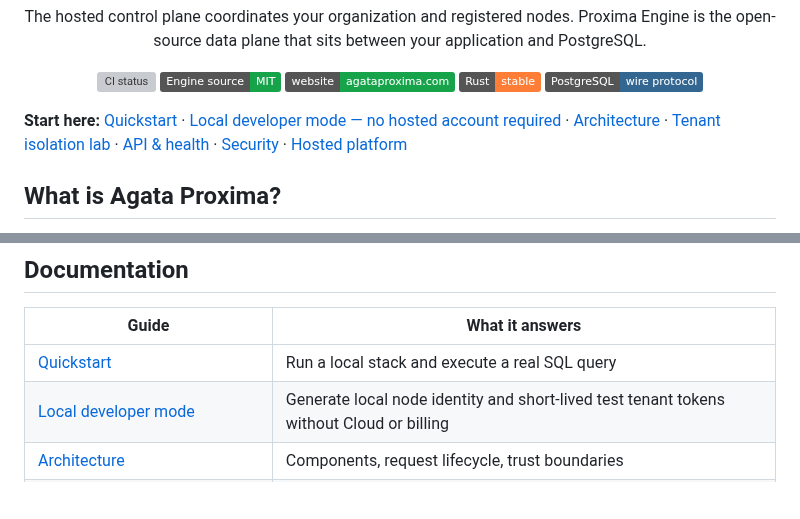
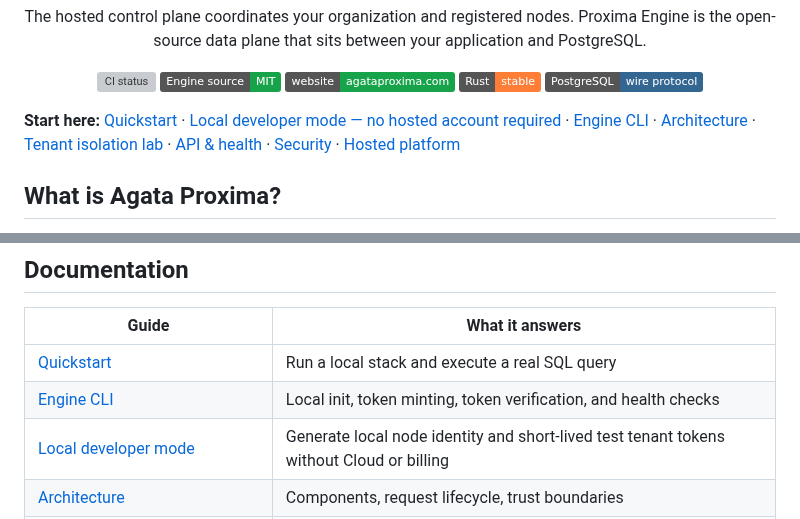
Before and after one commit to Agata-Proxima/proxima-engine, a Markdown page: README.md, 2 parts joined by grey strips. Drawn GitHub-style; badges without logos; blank space fills up the shorter version; grey boxes are pictures that could not be loaded.

Commit message:
docs: link public CLI from README

```diff
--- a/README.md
+++ b/README.md
@@ -14,7 +14,7 @@
   <img alt="PostgreSQL" src="https://img.shields.io/badge/PostgreSQL-wire%20protocol-336791.svg">
 </p>
 
-**Start here:** [Quickstart](docs/QUICKSTART.md) · [Local developer mode — no hosted account required](docs/LOCAL_DEVELOPMENT.md) · [Architecture](docs/ARCHITECTURE.md) · [Tenant isolation lab](docs/TENANT_ISOLATION.md) · [API & health](docs/API.md) · [Security](docs/SECURITY.md) · [Hosted platform](https://agataproxima.com)
+**Start here:** [Quickstart](docs/QUICKSTART.md) · [Local developer mode — no hosted account required](docs/LOCAL_DEVELOPMENT.md) · [Engine CLI](docs/CLI.md) · [Architecture](docs/ARCHITECTURE.md) · [Tenant isolation lab](docs/TENANT_ISOLATION.md) · [API & health](docs/API.md) · [Security](docs/SECURITY.md) · [Hosted platform](https://agataproxima.com)
 
 ## What is Agata Proxima?
 
@@ -102,6 +102,7 @@ Use [API, health, and metrics](docs/API.md), [Operations](docs/OPERATIONS.md), a
 | Guide | What it answers |
 |---|---|
 | [Quickstart](docs/QUICKSTART.md) | Run a local stack and execute a real SQL query |
+| [Engine CLI](docs/CLI.md) | Local init, token minting, token verification, and health checks |
 | [Local developer mode](docs/LOCAL_DEVELOPMENT.md) | Generate local node identity and short-lived test tenant tokens without Cloud or billing |
 | [Architecture](docs/ARCHITECTURE.md) | Components, request lifecycle, trust boundaries |
 | [Configuration](docs/CONFIGURATION.md) | Environment variables, defaults, and security-sensitive settings |
```
